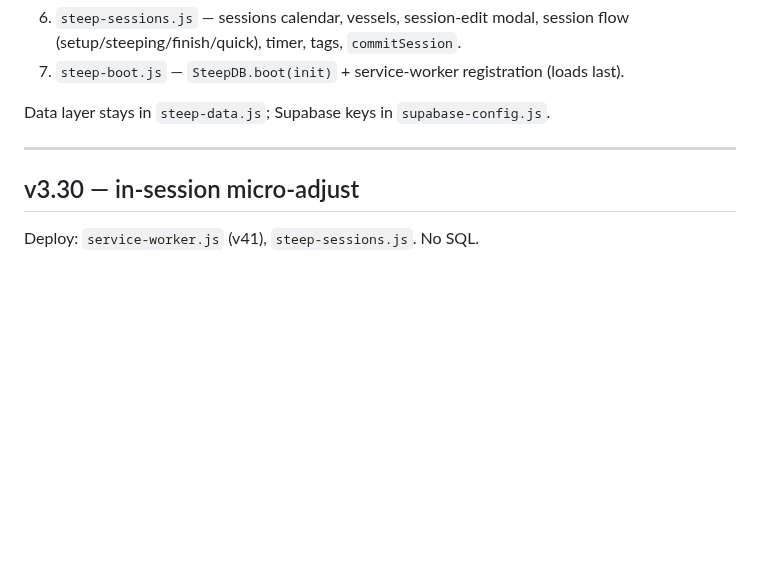
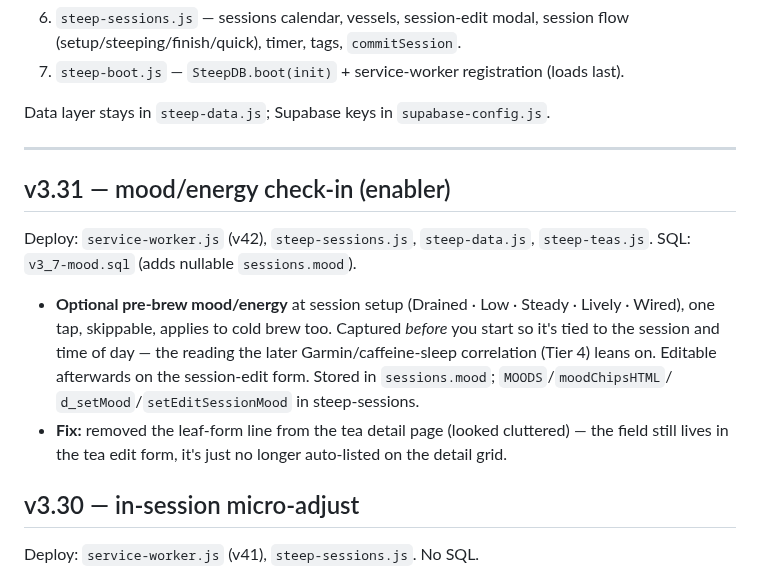
Before and after one commit to Tosinik/steep-tea-log, a Markdown page: CHANGELOG.md, the part around the change. GitHub-like rendering; blank space fills up the shorter version.

```diff
--- a/CHANGELOG.md
+++ b/CHANGELOG.md
@@ -23,6 +23,17 @@ Concatenating them in this order reproduces the old `app.js` byte-for-byte.
 Data layer stays in `steep-data.js`; Supabase keys in `supabase-config.js`.
 
 ---
+## v3.31 — mood/energy check-in (enabler)
+Deploy: `service-worker.js` (v42), `steep-sessions.js`, `steep-data.js`, `steep-teas.js`.
+SQL: `v3_7-mood.sql` (adds nullable `sessions.mood`).
+- **Optional pre-brew mood/energy** at session setup (Drained · Low · Steady · Lively · Wired),
+  one tap, skippable, applies to cold brew too. Captured *before* you start so it's tied to the
+  session and time of day — the reading the later Garmin/caffeine-sleep correlation (Tier 4) leans on.
+  Editable afterwards on the session-edit form. Stored in `sessions.mood`; `MOODS`/`moodChipsHTML`/
+  `d_setMood`/`setEditSessionMood` in steep-sessions.
+- **Fix:** removed the leaf-form line from the tea detail page (looked cluttered) — the field still
+  lives in the tea edit form, it's just no longer auto-listed on the detail grid.
+
 ## v3.30 — in-session micro-adjust
 Deploy: `service-worker.js` (v41), `steep-sessions.js`. No SQL.
 - **Adjustments now stick.** Previously each steep re-prefilled from the fixed schedule, so lowering
```
